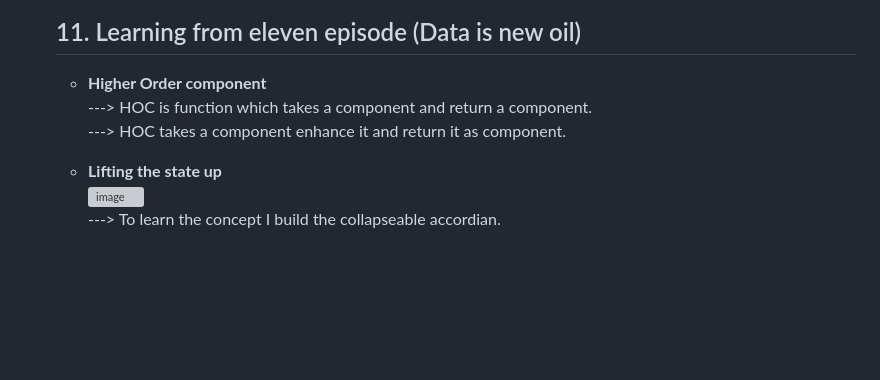
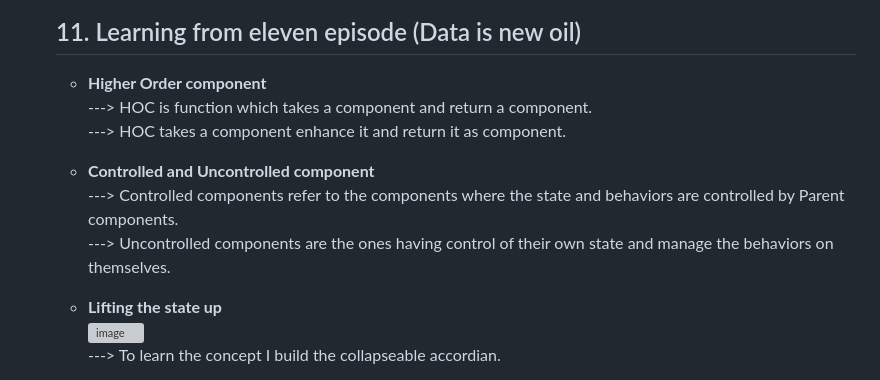
Before and after one commit to gitminaj/-namaste-react-codes, a Markdown page: README.md, the part around the change. Drawn GitHub-style; blank space fills up the shorter version; grey boxes are pictures that could not be loaded.

Commit message:
Update README.md
controlled and uncont component

```diff
--- a/README.md
+++ b/README.md
@@ -446,6 +446,10 @@ Child componentDidMount --> Child2 componentDidMount --> parent componentDidMoun
         ---> HOC is function which takes a component and return a component.<br>
         ---> HOC takes a component enhance it and return it as component.<br>
 
+     + **Controlled and Uncontrolled component**<br>
+       ---> Controlled components refer to the components where the state and behaviors are controlled by Parent components.<br>
+       ---> Uncontrolled components are the ones having control of their own state and manage the behaviors on themselves.<br>
+
      + **Lifting the state up**<br>
         ![image](https://github.com/gitminaj/-namaste-react-codes/assets/75945276/4b5d15a3-0df0-4f33-91d4-7f9195807919)<br>
         ---> To learn the concept I build the collapseable accordian.
```
